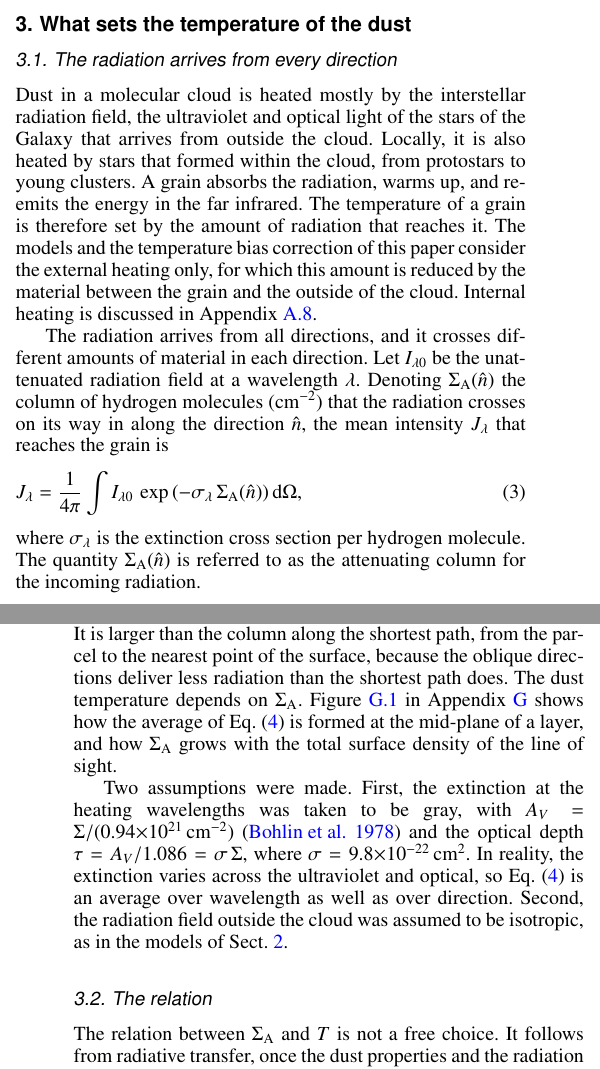
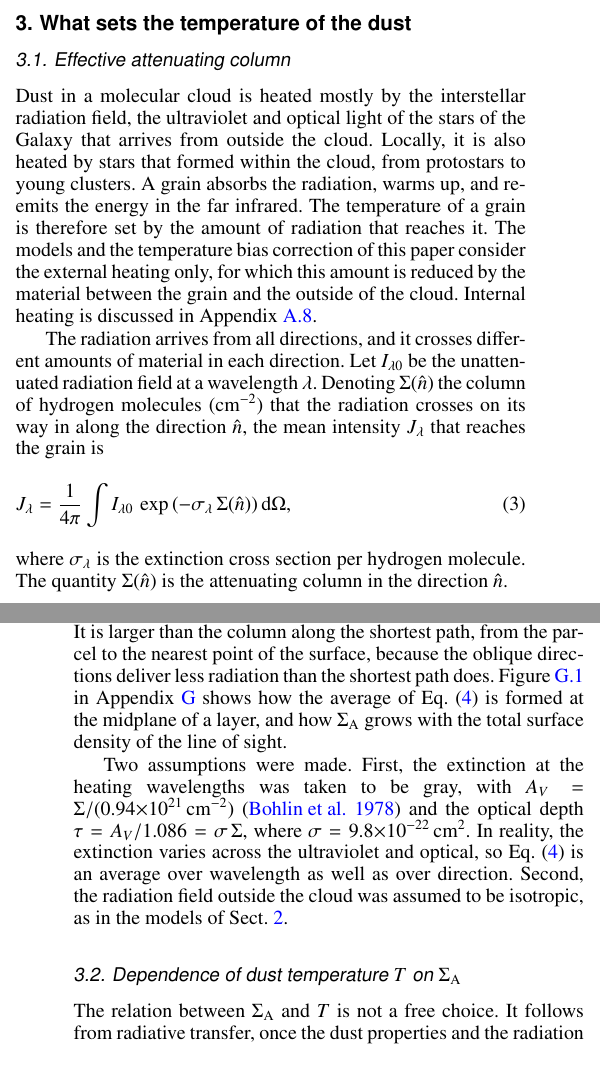
Before and after one commit to amenshch/Aquila-cutout-test, a LaTeX paper (latex/261018/hires2_correction.tex): two parts of the columns of pages 3 and 4 of 22, joined at a grey line, cut so that both start at the same text. Compiled offline with pdfLaTeX.

Commit message:
Add files via upload

```diff
--- a/latex/261018/hires2_correction.tex
+++ b/latex/261018/hires2_correction.tex
@@ -233,7 +233,7 @@ convolved to the same $13.5${\arcsec} resolutions.
 \section{What sets the temperature of the dust}
 \label{sec:law}
 
-\subsection{The radiation arrives from every direction}
+\subsection{Effective attenuating column}
 \label{sec:why}
 
 Dust in a molecular cloud is heated mostly by the interstellar radiation field, the ultraviolet and optical light of the stars of
@@ -244,15 +244,15 @@ the external heating only, for which this amount is reduced by the material betw
 heating is discussed in Appendix~\ref{sec:notdo}.
 
 The radiation arrives from all directions, and it crosses different amounts of material in each direction. Let $I_{\lambda 0}$ be
-the unattenuated radiation field at a wavelength $\lambda$. Denoting $\Sigma_{\rm A}(\hat n)$ the column of hydrogen molecules
+the unattenuated radiation field at a wavelength $\lambda$. Denoting $\Sigma(\hat n)$ the column of hydrogen molecules
 (cm$^{-2}$) that the radiation crosses on its way in along the direction $\hat n$, the mean intensity $J_{\lambda}$ that reaches
 the grain is
 \begin{equation}
-  J_{\lambda} = \frac{1}{4\pi} \int I_{{\lambda}0}\,\exp\left(-\sigma_{\lambda}\,\Sigma_{\rm A}(\hat{n})\right){\rm d}\Omega,
+  J_{\lambda} = \frac{1}{4\pi} \int I_{{\lambda}0}\,\exp\left(-\sigma_{\lambda}\,\Sigma(\hat n)\right){\rm d}\Omega,
 \label{eq:meanint}
 \end{equation}
-where $\sigma_{\lambda}$ is the extinction cross section per hydrogen molecule. The quantity $\Sigma_{\rm A}(\hat n)$ is referred to
-as the attenuating column for the incoming radiation.
+where $\sigma_{\lambda}$ is the extinction cross section per hydrogen molecule. The quantity $\Sigma(\hat n)$ is the attenuating
+column in the direction $\hat n$.
 
 The upper panels of Fig.~\ref{fig:geometry} illustrate this for the three shapes used to describe clouds. The rays are thicker
 where the radiation has crossed less material, so they show which directions deliver the energy. Deep inside a layer, the radiation
@@ -276,11 +276,11 @@ $J_{\lambda}/I_{\lambda 0}$ of Eq.~(\ref{eq:meanint}), so that $\sigma\Sigma_{\r
 is the optical depth that would reduce the radiation reaching the parcel by the same factor.
 
 This average in Eq.~(\ref{eq:seff}) is dominated by the least shielded directions. The effective column is therefore not the
-arithmetic mean of $\Sigma_{\rm A}(\hat n)$ over directions, which is infinite for a layer, because grazing directions cross an
-unlimited amount of material. It is larger than the column along the shortest path, from the parcel to the nearest point of the
-surface, because the oblique directions deliver less radiation than the shortest path does. The dust temperature depends on
-$\Sigma_{\rm A}$. Figure~\ref{fig:angular} in Appendix~\ref{app:shape} shows how the average of Eq.~(\ref{eq:seff}) is formed at
-the mid-plane of a layer, and how $\Sigma_{\rm A}$ grows with the total surface density of the line of sight.
+arithmetic mean of $\Sigma(\hat n)$ over directions, which is infinite for a layer, because grazing directions cross an unlimited
+amount of material. It is larger than the column along the shortest path, from the parcel to the nearest point of the surface,
+because the oblique directions deliver less radiation than the shortest path does. Figure~\ref{fig:angular} in
+Appendix~\ref{app:shape} shows how the average of Eq.~(\ref{eq:seff}) is formed at the midplane of a layer, and how $\Sigma_{\rm
+A}$ grows with the total surface density of the line of sight.
 
 Two assumptions were made. First, the extinction at the heating wavelengths was taken to be gray, with $A_{V} =
 \Sigma/(0.94{\times}10^{21}\,{\rm cm}^{-2})$ \citep{Bohlin+1978} and the optical depth $\tau = A_{V}/1.086 = \sigma\,\Sigma$, where
@@ -299,17 +299,18 @@ temperature $T_{\rm min}$ that fully shielded dust approaches.}
 \label{fig:shielding}
 \end{figure}
 
-\subsection{The relation}
+\subsection{Dependence of dust temperature $T$ on $\Sigma_{\rm A}$}
 \label{sec:relation}
 
-The relation between $\Sigma_{\rm A}$ and $T$ is not a free choice. It follows from radiative transfer, once the dust properties
-and the radiation field are fixed. The density structure of every model is known. The attenuating column of a shell was therefore
-computed along any direction by integrating the density along that ray. Equation~(\ref{eq:seff}) was then evaluated by summing over
-directions, and each shell was weighted by its mass. For each cylinder, $\Sigma_{\rm A}$ was computed for an infinite cylinder with
-the same profile. Near the centers of the densest cores, few photon packets of the Monte Carlo calculation arrived, and the
-temperatures of the innermost cells scattered widely. A shell among the ten innermost ones was rejected if its temperature differed
-by more than $10$\% from the median of its five neighbors, together with every shell inside it. The rejected shells were $1.8$\% of
-all shells, and they contained a negligible fraction of the mass. The fit does not depend on this choice.
+The relation between $\Sigma_{\rm A}$ and $T$ is not a free choice. It follows
+from radiative transfer, once the dust properties and the radiation field are fixed. The density structure of every model is known.
+The attenuating column of a shell was therefore computed along any direction by integrating the density along that ray.
+Equation~(\ref{eq:seff}) was then evaluated by summing over directions, and each shell was weighted by its mass. For each cylinder,
+$\Sigma_{\rm A}$ was computed for an infinite cylinder with the same profile. Near the centers of the densest cores, few photon
+packets of the Monte Carlo calculation arrived, and the temperatures of the innermost cells scattered widely. A shell among the ten
+innermost ones was rejected if its temperature differed by more than $10$\% from the median of its five neighbors, together with
+every shell inside it. The rejected shells were $1.8$\% of all shells, and they contained a negligible fraction of the mass. The
+fit does not depend on this choice.
 
 The $102\,464$ shells of the $2086$ spheres and the $315$ radii of the seven cylinders follow a single relation
 (Fig.~\ref{fig:shielding}). It was fitted with the function
```
Also changed, not shown: latex/261018/hires2_correction.tex (14 more changed lines).
